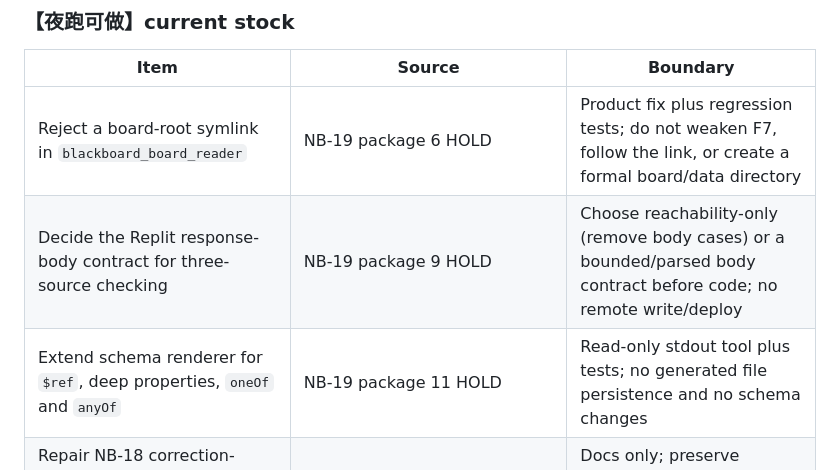
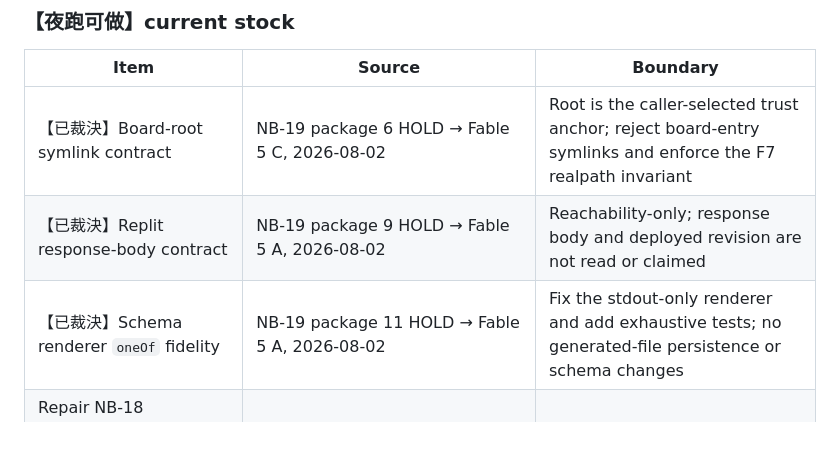
Before and after one commit to pikainjapan0003/hermes-openclaw-adapter, a Markdown page: docs/agent_operating_system/NIGHT_BATCH_BACKLOG.md, the part around the change. GitHub-like rendering; blank space fills up the shorter version.

Commit message:
night-batch-20-pkg5-close-nb19-holds

```diff
--- a/docs/agent_operating_system/NIGHT_BATCH_BACKLOG.md
+++ b/docs/agent_operating_system/NIGHT_BATCH_BACKLOG.md
@@ -393,9 +393,9 @@ blockers remain the Phase 7 exact instruction and Phase 9 Owner presence.
 
 | Item | Source | Boundary |
 |---|---|---|
-| Reject a board-root symlink in `blackboard_board_reader` | NB-19 package 6 HOLD | Product fix plus regression tests; do not weaken F7, follow the link, or create a formal board/data directory |
-| Decide the Replit response-body contract for three-source checking | NB-19 package 9 HOLD | Choose reachability-only (remove body cases) or a bounded/parsed body contract before code; no remote write/deploy |
-| Extend schema renderer for `$ref`, deep properties, `oneOf` and `anyOf` | NB-19 package 11 HOLD | Read-only stdout tool plus tests; no generated file persistence and no schema changes |
+| 【已裁決】Board-root symlink contract | NB-19 package 6 HOLD → Fable 5 C, 2026-08-02 | Root is the caller-selected trust anchor; reject board-entry symlinks and enforce the F7 realpath invariant |
+| 【已裁決】Replit response-body contract | NB-19 package 9 HOLD → Fable 5 A, 2026-08-02 | Reachability-only; response body and deployed revision are not read or claimed |
+| 【已裁決】Schema renderer `oneOf` fidelity | NB-19 package 11 HOLD → Fable 5 A, 2026-08-02 | Fix the stdout-only renderer and add exhaustive tests; no generated-file persistence or schema changes |
 | Repair NB-18 correction-commit traceability and add F7/L-009 point-of-use links | R11-01/R11-02 | Docs only; preserve historical commit content and all gates |
 | Add later-status metadata to the dated 2026-08-01 health snapshot | R11-03 | Docs only; do not rewrite point-in-time measurements |
 | Repair 20 R-05/R-11 and nightly cross-references | `CORE_DOCS_REVIEW_20.md` findings 01–06 | Dedicated rubric docs package; preserve authorization precedence and §6.13 limits |
```
Also changed, not shown: 1 other file.
